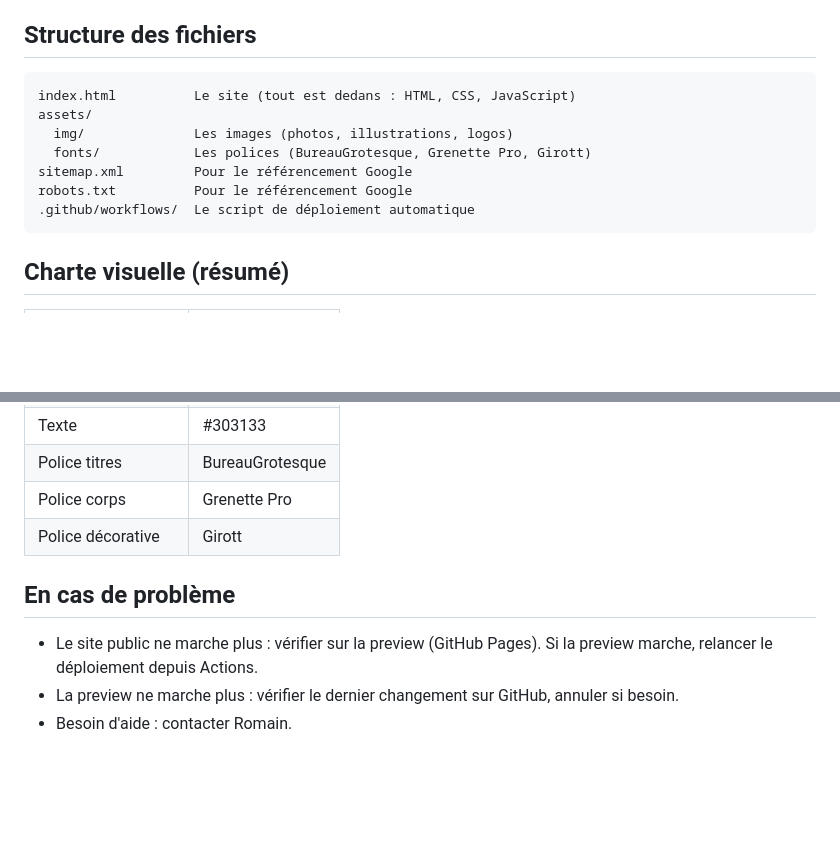
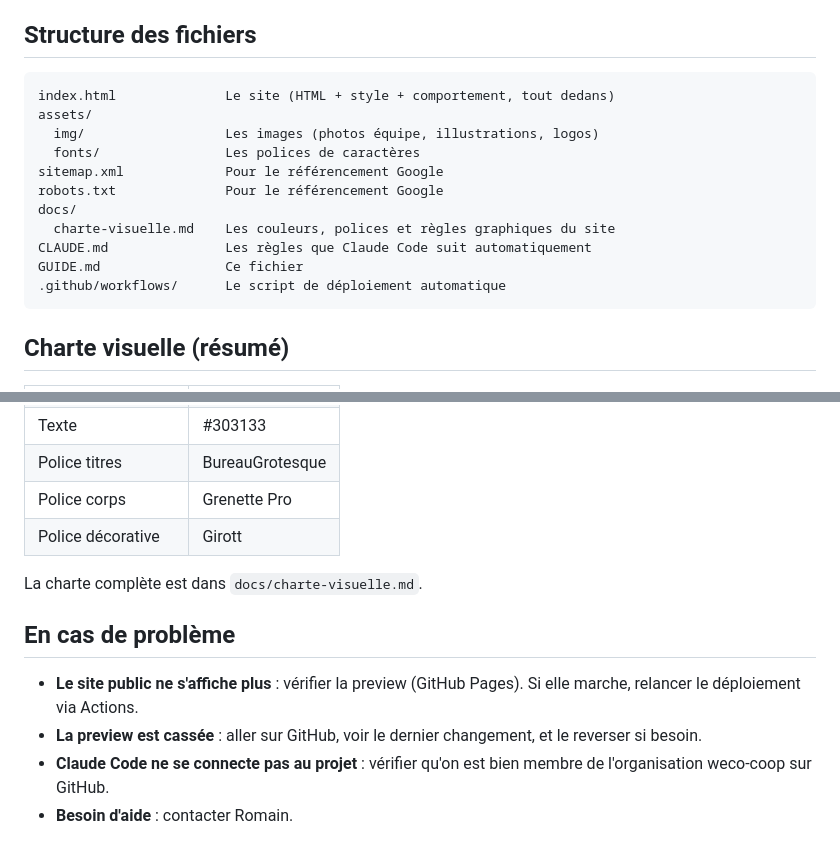
Before and after one commit to weco-coop/site-weco, a Markdown page: GUIDE.md, 2 parts joined by grey strips. Drawn GitHub-style; blank space fills up the shorter version.

````diff
--- a/GUIDE.md
+++ b/GUIDE.md
@@ -63,13 +81,17 @@ Quand la preview est bonne :
 ## Structure des fichiers
 
 ```
-index.html          Le site (tout est dedans : HTML, CSS, JavaScript)
+index.html              Le site (HTML + style + comportement, tout dedans)
 assets/
-  img/              Les images (photos, illustrations, logos)
-  fonts/            Les polices (BureauGrotesque, Grenette Pro, Girott)
-sitemap.xml         Pour le référencement Google
-robots.txt          Pour le référencement Google
-.github/workflows/  Le script de déploiement automatique
+  img/                  Les images (photos équipe, illustrations, logos)
+  fonts/                Les polices de caractères
+sitemap.xml             Pour le référencement Google
+robots.txt              Pour le référencement Google
+docs/
+  charte-visuelle.md    Les couleurs, polices et règles graphiques du site
+CLAUDE.md               Les règles que Claude Code suit automatiquement
+GUIDE.md                Ce fichier
+.github/workflows/      Le script de déploiement automatique
 ```
 
 ## Charte visuelle (résumé)
@@ -85,8 +107,11 @@ robots.txt          Pour le référencement Google
 | Police corps | Grenette Pro |
 | Police décorative | Girott |
 
+La charte complète est dans `docs/charte-visuelle.md`.
+
 ## En cas de problème
 
-- Le site public ne marche plus : vérifier sur la preview (GitHub Pages). Si la preview marche, relancer le déploiement depuis Actions.
-- La preview ne marche plus : vérifier le dernier changement sur GitHub, annuler si besoin.
-- Besoin d'aide : contacter Romain.
+- **Le site public ne s'affiche plus** : vérifier la preview (GitHub Pages). Si elle marche, relancer le déploiement via Actions.
+- **La preview est cassée** : aller sur GitHub, voir le dernier changement, et le reverser si besoin.
+- **Claude Code ne se connecte pas au projet** : vérifier qu'on est bien membre de l'organisation weco-coop sur GitHub.
+- **Besoin d'aide** : contacter Romain.
````
Also changed, not shown: other parts of GUIDE.md (+33 -15 lines), CLAUDE.md (added, +41 -0 lines), docs/charte-visuelle.md (added, +64 -0 lines).
